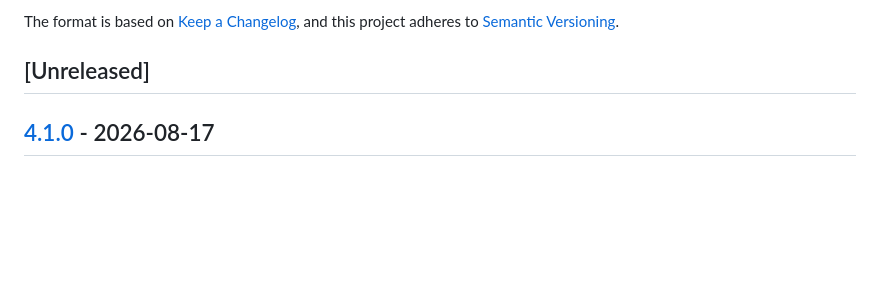
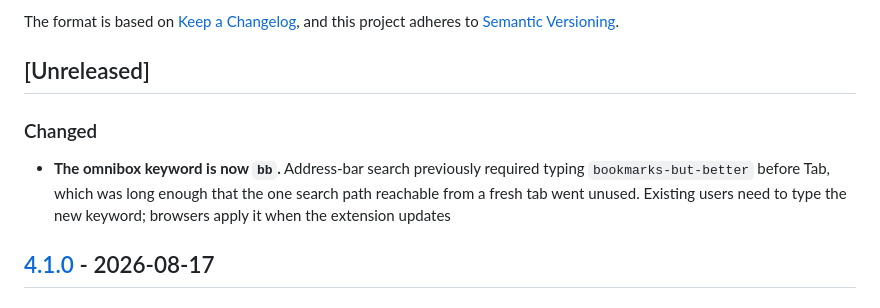
Before and after one commit to farhadeidi/bookmarks-but-better, a Markdown page: CHANGELOG.md, the part around the change. GitHub-like rendering; blank space fills up the shorter version.

Commit message:
docs: record the omnibox keyword change

```diff
--- a/CHANGELOG.md
+++ b/CHANGELOG.md
@@ -6,6 +6,13 @@ The format is based on [Keep a Changelog](https://keepachangelog.com/en/1.1.0/),
 and this project adheres to [Semantic Versioning](https://semver.org/spec/v2.0.0.html).
 
 ## [Unreleased]
+
+### Changed
+
+- **The omnibox keyword is now `bb`.** Address-bar search previously required
+  typing `bookmarks-but-better` before Tab, which was long enough that the one
+  search path reachable from a fresh tab went unused. Existing users need to
+  type the new keyword; browsers apply it when the extension updates
 
 ## [4.1.0] - 2026-08-17
 
```
